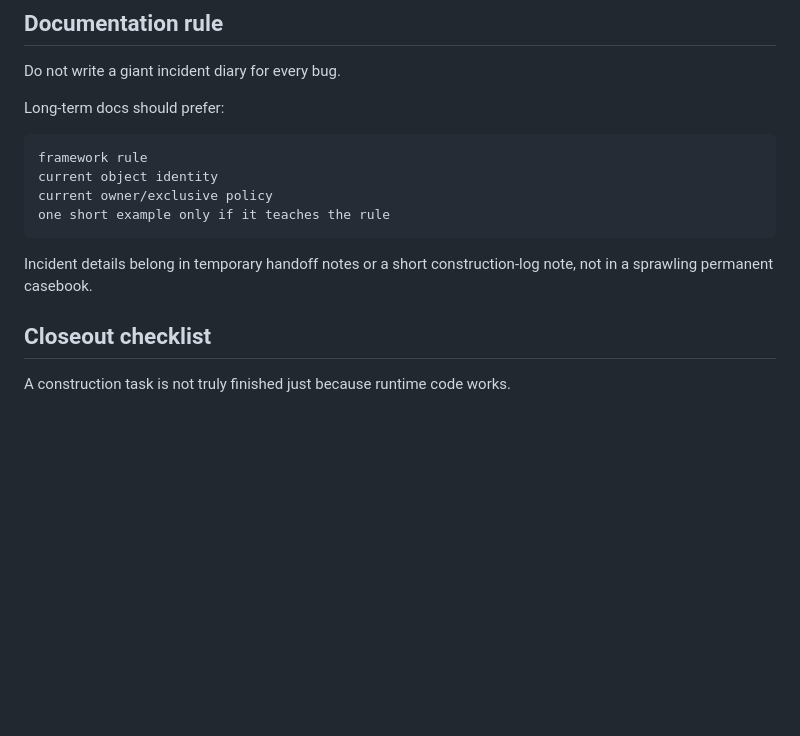
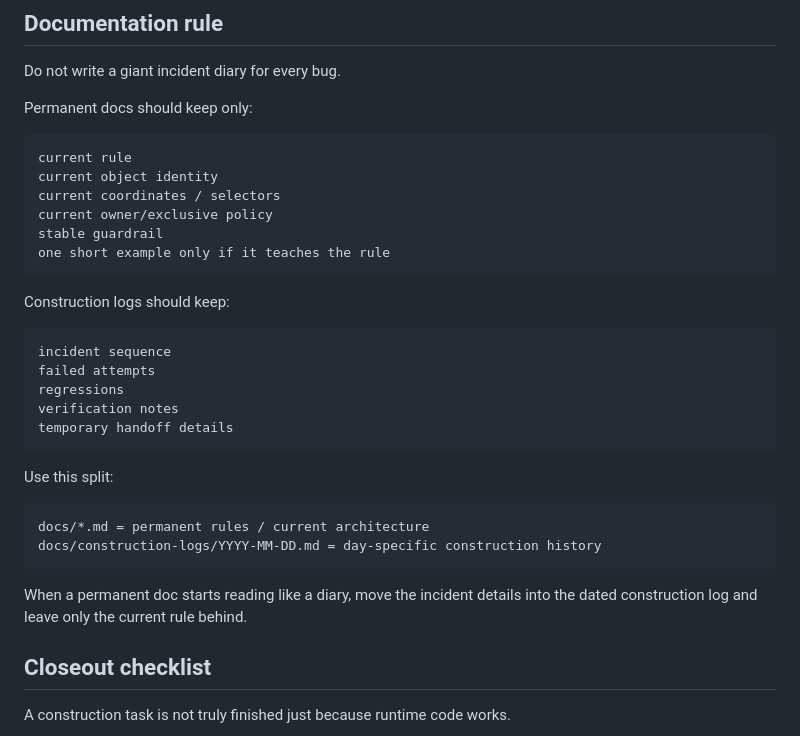
Before and after one commit to vicky81wu-ai/kitten_nest_lab, a Markdown page: docs/CONSTRUCTION_RULES.md, the part around one of its changes. Drawn GitHub-style; blank space fills up the shorter version.

Commit message:
Clarify permanent docs versus construction logs

````diff
--- a/docs/CONSTRUCTION_RULES.md
+++ b/docs/CONSTRUCTION_RULES.md
@@ -166,16 +166,35 @@ Safari success plus PWA failure does not automatically mean runtime code is brok
 
 Do not write a giant incident diary for every bug.
 
-Long-term docs should prefer:
+Permanent docs should keep only:
 
 ```text
-framework rule
+current rule
 current object identity
+current coordinates / selectors
 current owner/exclusive policy
+stable guardrail
 one short example only if it teaches the rule
 ```
 
-Incident details belong in temporary handoff notes or a short construction-log note, not in a sprawling permanent casebook.
+Construction logs should keep:
+
+```text
+incident sequence
+failed attempts
+regressions
+verification notes
+temporary handoff details
+```
+
+Use this split:
+
+```text
+docs/*.md = permanent rules / current architecture
+docs/construction-logs/YYYY-MM-DD.md = day-specific construction history
+```
+
+When a permanent doc starts reading like a diary, move the incident details into the dated construction log and leave only the current rule behind.
 
 ## Closeout checklist
 
````
Also changed, not shown: other parts of docs/CONSTRUCTION_RULES.md (+1 -1 lines).
